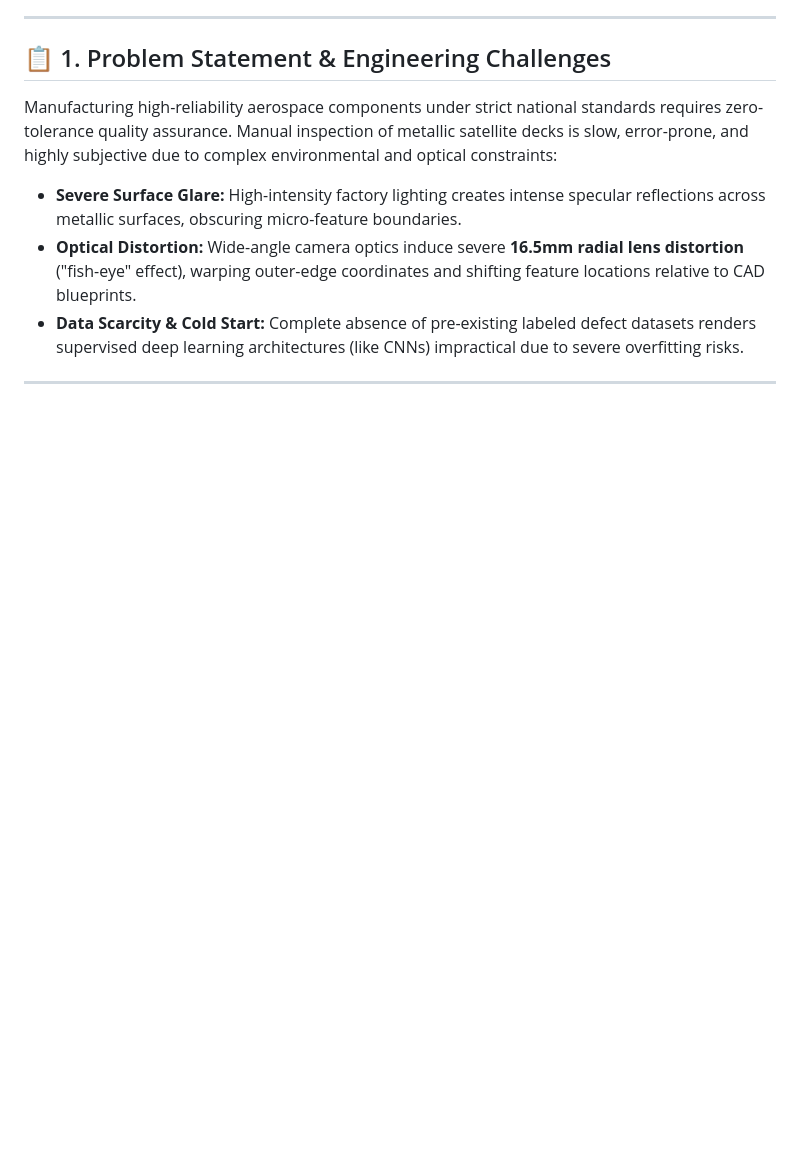
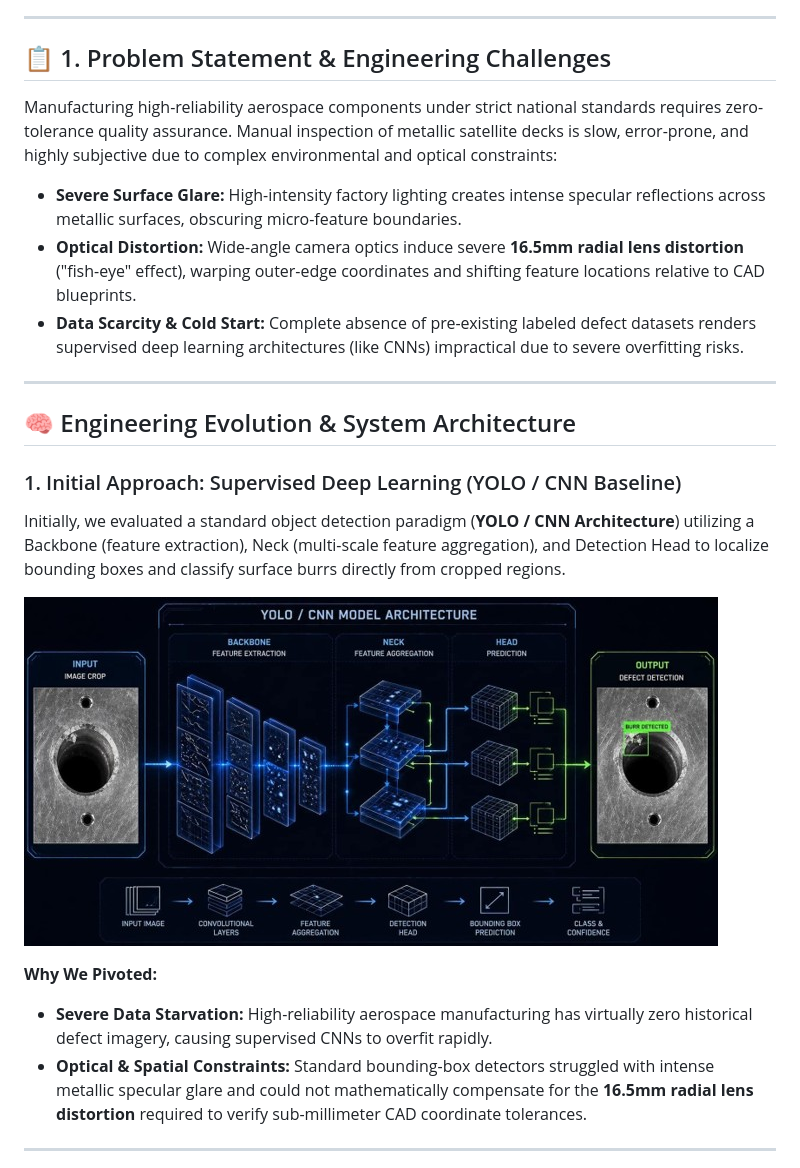
Before and after one commit to akash-sortie/Satellite_deck_inspection, a Markdown page: README.md, the part around one of its changes. Drawn GitHub-style; pictures changed too: assets/yolo_baseline_architecture.jpg (added); blank space fills up the shorter version.

Commit message:
docs: add YOLO baseline vs AVID system architecture diagrams and rationale

```diff
--- a/README.md
+++ b/README.md
@@ -16,3 +16,17 @@ Manufacturing high-reliability aerospace components under strict national standa
 * **Data Scarcity & Cold Start:** Complete absence of pre-existing labeled defect datasets renders supervised deep learning architectures (like CNNs) impractical due to severe overfitting risks.
 
 ---
+
+## 🧠 Engineering Evolution & System Architecture
+
+### 1. Initial Approach: Supervised Deep Learning (YOLO / CNN Baseline)
+Initially, we evaluated a standard object detection paradigm (**YOLO / CNN Architecture**) utilizing a Backbone (feature extraction), Neck (multi-scale feature aggregation), and Detection Head to localize bounding boxes and classify surface burrs directly from cropped regions.
+
+![YOLO Baseline Architecture](assets/yolo_baseline_architecture.jpg)
+
+**Why We Pivoted:**
+* **Severe Data Starvation:** High-reliability aerospace manufacturing has virtually zero historical defect imagery, causing supervised CNNs to overfit rapidly.
+* **Optical & Spatial Constraints:** Standard bounding-box detectors struggled with intense metallic specular glare and could not mathematically compensate for the **16.5mm radial lens distortion** required to verify sub-millimeter CAD coordinate tolerances.
+
+---
+
```
Also changed, not shown: other parts of README.md (+8 -0 lines), assets/avid_system_architecture.jpg (added).
